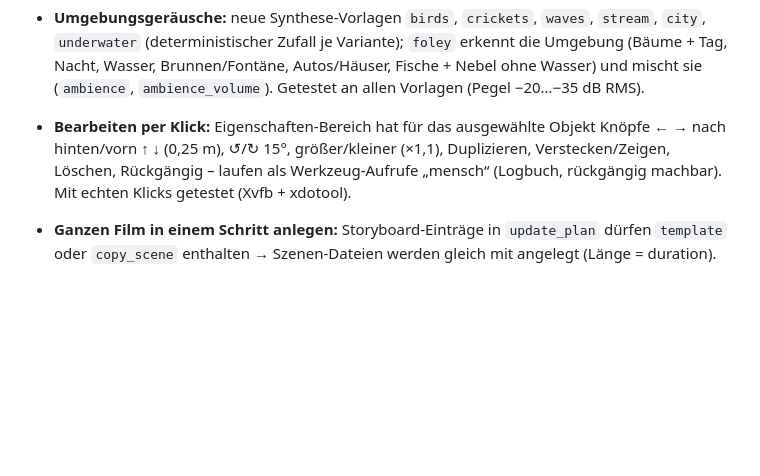
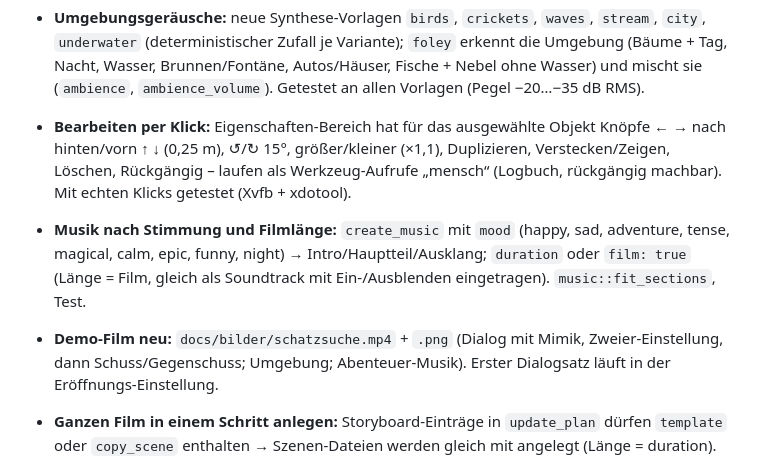
Before and after one commit to jjww1012-code/cineforge, a Markdown page: docs/STAND.md, the part around the change. Rendered like a GitHub page; blank space fills up the shorter version.

```diff
--- a/docs/STAND.md
+++ b/docs/STAND.md
@@ -218,6 +218,11 @@
   hinten/vorn ↑ ↓ (0,25 m), ↺/↻ 15°, größer/kleiner (×1,1), Duplizieren, Verstecken/Zeigen, Löschen,
   Rückgängig – laufen als Werkzeug-Aufrufe „mensch“ (Logbuch, rückgängig machbar). Mit echten Klicks
   getestet (Xvfb + xdotool).
+- **Musik nach Stimmung und Filmlänge:** `create_music` mit `mood` (happy, sad, adventure, tense,
+  magical, calm, epic, funny, night) → Intro/Hauptteil/Ausklang; `duration` oder `film: true`
+  (Länge = Film, gleich als Soundtrack mit Ein-/Ausblenden eingetragen). `music::fit_sections`, Test.
+- **Demo-Film neu:** `docs/bilder/schatzsuche.mp4` + `.png` (Dialog mit Mimik, Zweier-Einstellung, dann
+  Schuss/Gegenschuss; Umgebung; Abenteuer-Musik). Erster Dialogsatz läuft in der Eröffnungs-Einstellung.
 - **Ganzen Film in einem Schritt anlegen:** Storyboard-Einträge in `update_plan` dürfen `template`
   oder `copy_scene` enthalten → Szenen-Dateien werden gleich mit angelegt (Länge = duration).
 
```
Also changed, not shown: README.md (+7 -0 lines), docs/bilder/schatzsuche.png (added), 3 other files.
